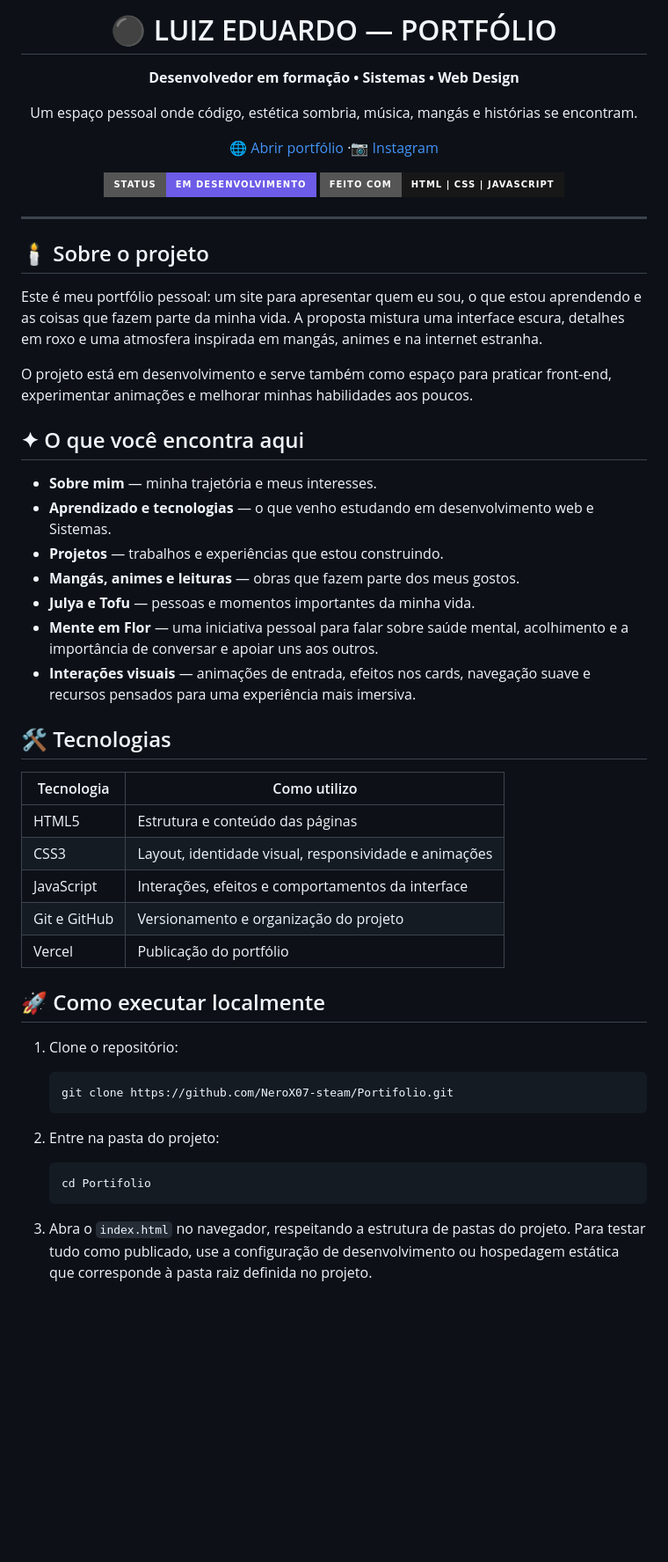
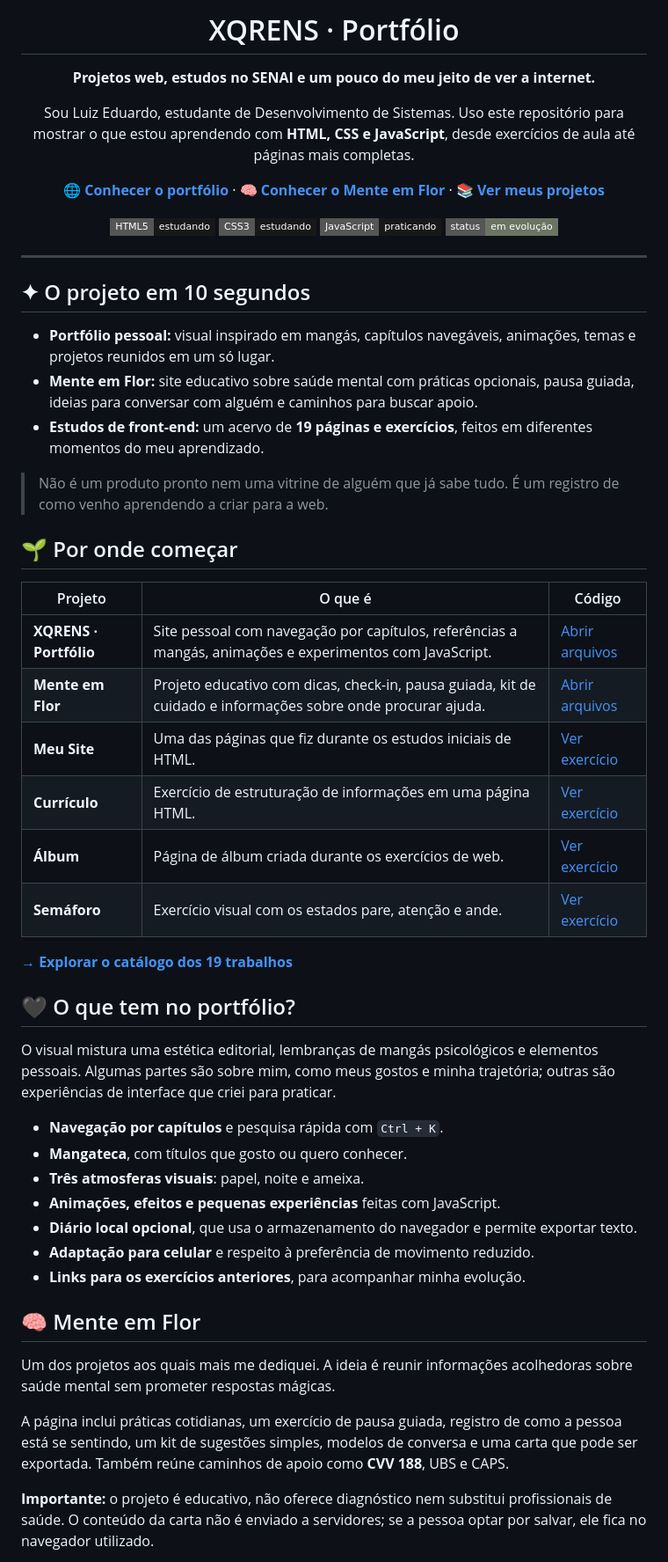
Before and after one commit to NeroX07-steam/Portifolio, a Markdown page: README.md, the part around one of its changes. Shown at 88% size. Rendered like a GitHub page; badges without logos; blank space fills up the shorter version.

````diff
--- a/README.md
+++ b/README.md
@@ -1,59 +1,60 @@
 <div align="center">
 
-# ⚫ LUIZ EDUARDO — PORTFÓLIO
+# XQRENS · Portfólio
 
-**Desenvolvedor em formação • Sistemas • Web Design**
+**Projetos web, estudos no SENAI e um pouco do meu jeito de ver a internet.**
 
-Um espaço pessoal onde código, estética sombria, música, mangás e histórias se encontram.
+Sou Luiz Eduardo, estudante de Desenvolvimento de Sistemas. Uso este repositório para mostrar o que estou aprendendo com **HTML, CSS e JavaScript**, desde exercícios de aula até páginas mais completas.
 
-[🌐 Abrir portfólio](https://xqrens.vercel.app/) ·[📷 Instagram](https://www.instagram.com/lxqrens/)
+[**🌐 Conhecer o portfólio**](https://xqrens-portifolio.vercel.app/) · [**🧠 Conhecer o Mente em Flor**](./mente-em-flor/) · [**📚 Ver meus projetos**](./docs/PROJETOS.md)
 
-![Status](https://img.shields.io/badge/status-em%20desenvolvimento-6c5ce7?style=for-the-badge)
-![Feito com](https://img.shields.io/badge/feito%20com-HTML%20%7C%20CSS%20%7C%20JavaScript-171717?style=for-the-badge)
+![HTML5](https://img.shields.io/badge/HTML5-estudando-181818?style=flat-square&logo=html5&logoColor=white)
+![CSS3](https://img.shields.io/badge/CSS3-estudando-181818?style=flat-square&logo=css&logoColor=white)
+![JavaScript](https://img.shields.io/badge/JavaScript-praticando-181818?style=flat-square&logo=javascript&logoColor=white)
+![Status](https://img.shields.io/badge/status-em%20evolução-6b7462?style=flat-square)
 
 </div>
 
 ---
 
-## 🕯️ Sobre o projeto
+## ✦ O projeto em 10 segundos
 
-Este é meu portfólio pessoal: um site para apresentar quem eu sou, o que estou aprendendo e as coisas que fazem parte da minha vida. A proposta mistura uma interface escura, detalhes em roxo e uma atmosfera inspirada em mangás, animes e na internet estranha.
+- **Portfólio pessoal:** visual inspirado em mangás, capítulos navegáveis, animações, temas e projetos reunidos em um só lugar.
+- **Mente em Flor:** site educativo sobre saúde mental com práticas opcionais, pausa guiada, ideias para conversar com alguém e caminhos para buscar apoio.
+- **Estudos de front-end:** um acervo de **19 páginas e exercícios**, feitos em diferentes momentos do meu aprendizado.
 
-O projeto está em desenvolvimento e serve também como espaço para praticar front-end, experimentar animações e melhorar minhas habilidades aos poucos.
+> Não é um produto pronto nem uma vitrine de alguém que já sabe tudo. É um registro de como venho aprendendo a criar para a web.
 
-## ✦ O que você encontra aqui
+## 🌱 Por onde começar
 
-- **Sobre mim** — minha trajetória e meus interesses.
-- **Aprendizado e tecnologias** — o que venho estudando em desenvolvimento web e Sistemas.
-- **Projetos** — trabalhos e experiências que estou construindo.
-- **Mangás, animes e leituras** — obras que fazem parte dos meus gostos.
-- **Julya e Tofu** — pessoas e momentos importantes da minha vida.
-- **Mente em Flor** — uma iniciativa pessoal para falar sobre saúde mental, acolhimento e a importância de conversar e apoiar uns aos outros.
-- **Interações visuais** — animações de entrada, efeitos nos cards, navegação suave e recursos pensados para uma experiência mais imersiva.
+| Projeto | O que é | Código |
+| --- | --- | --- |
+| **XQRENS · Portfólio** | Site pessoal com navegação por capítulos, referências a mangás, animações e experimentos com JavaScript. | [Abrir arquivos](./projetos/) |
+| **Mente em Flor** | Projeto educativo com dicas, check-in, pausa guiada, kit de cuidado e informações sobre onde procurar ajuda. | [Abrir arquivos](./mente-em-flor/) |
+| **Meu Site** | Uma das páginas que fiz durante os estudos iniciais de HTML. | [Ver exercício](./projetos/projeto_meuSite/index.html) |
+| **Currículo** | Exercício de estruturação de informações em uma página HTML. | [Ver exercício](./projetos/projeto_curriculo/index.html) |
+| **Álbum** | Página de álbum criada durante os exercícios de web. | [Ver exercício](./projetos/projeto_album/index.html) |
+| **Semáforo** | Exercício visual com os estados pare, atenção e ande. | [Ver exercício](./projetos/projeto_semáforo/index.html) |
 
-## 🛠️ Tecnologias
+**[→ Explorar o catálogo dos 19 trabalhos](./docs/PROJETOS.md)**
 
-| Tecnologia | Como utilizo |
-|---|---|
-| HTML5 | Estrutura e conteúdo das páginas |
-| CSS3 | Layout, identidade visual, responsividade e animações |
-| JavaScript | Interações, efeitos e comportamentos da interface |
-| Git e GitHub | Versionamento e organização do projeto |
-| Vercel | Publicação do portfólio |
+## 🖤 O que tem no portfólio?
 
-## 🚀 Como executar localmente
+O visual mistura uma estética editorial, lembranças de mangás psicológicos e elementos pessoais. Algumas partes são sobre mim, como meus gostos e minha trajetória; outras são experiências de interface que criei para praticar.
 
-1. Clone o repositório:
+- **Navegação por capítulos** e pesquisa rápida com `Ctrl + K`.
+- **Mangateca**, com títulos que gosto ou quero conhecer.
+- **Três atmosferas visuais**: papel, noite e ameixa.
+- **Animações, efeitos e pequenas experiências** feitas com JavaScript.
+- **Diário local opcional**, que usa o armazenamento do navegador e permite exportar texto.
+- **Adaptação para celular** e respeito à preferência de movimento reduzido.
+- **Links para os exercícios anteriores**, para acompanhar minha evolução.
 
-   ```bash
-   git clone https://github.com/NeroX07-steam/Portifolio.git
-   ```
+## 🧠 Mente em Flor
 
-2. Entre na pasta do projeto:
+Um dos projetos aos quais mais me dediquei. A ideia é reunir informações acolhedoras sobre saúde mental sem prometer respostas mágicas.
 
-   ```bash
-   cd Portifolio
-   ```
+A página inclui práticas cotidianas, um exercício de pausa guiada, registro de como a pessoa está se sentindo, um kit de sugestões simples, modelos de conversa e uma carta que pode ser exportada. Também reúne caminhos de apoio como **CVV 188**, UBS e CAPS.
 
-3. Abra o `index.html` no navegador, respeitando a estrutura de pastas do projeto. Para testar tudo como publicado, use a configuração de desenvolvimento ou hospedagem estática que corresponde à pasta raiz definida no projeto.
+**Importante:** o projeto é educativo, não oferece diagnóstico nem substitui profissionais de saúde. O conteúdo da carta não é enviado a servidores; se a pessoa optar por salvar, ele fica no navegador utilizado.
 
````
Also changed, not shown: other parts of README.md (+52 -71 lines).
